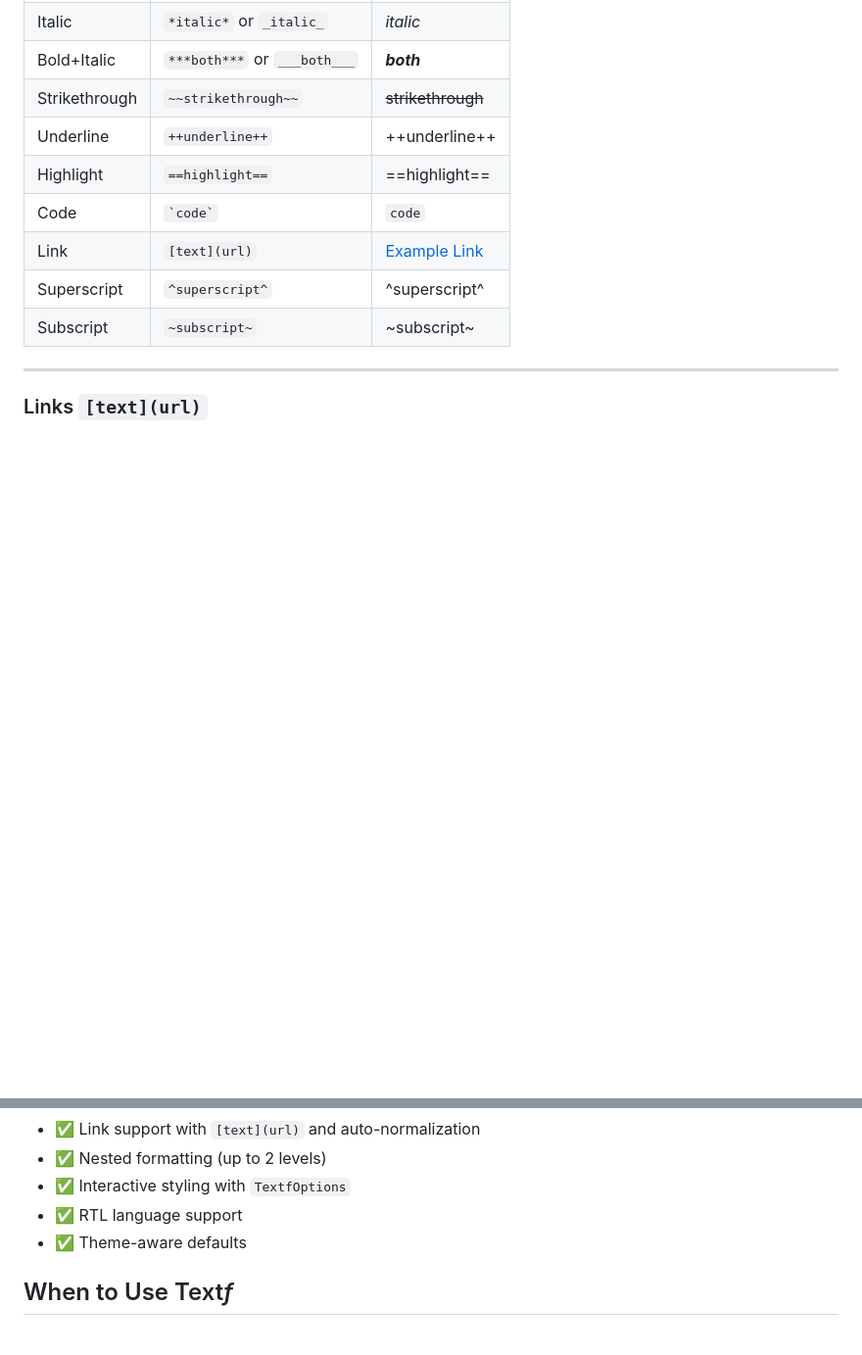
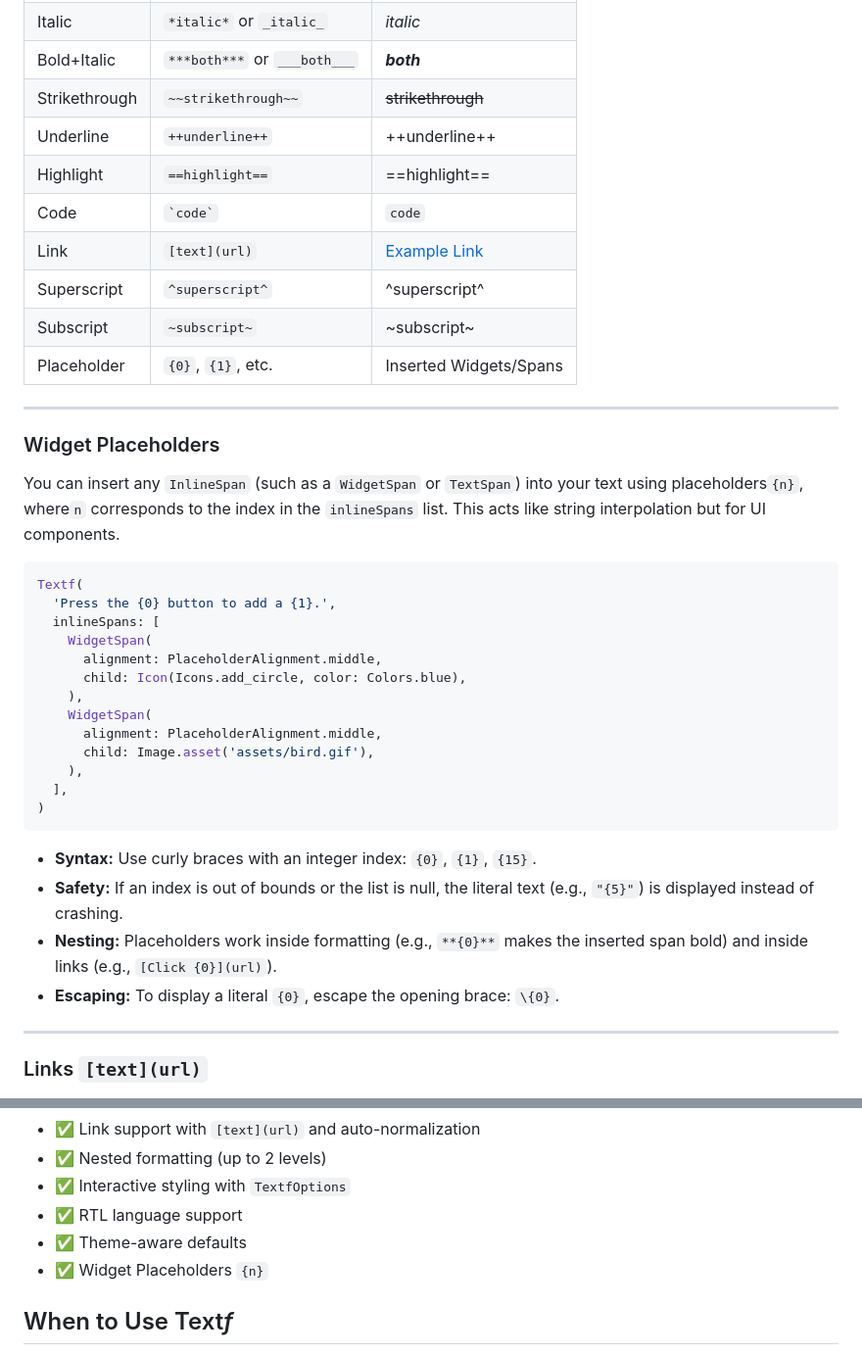
Before and after one commit to PhilippHGerber/textf, a Markdown page: README.md, 2 parts joined by grey strips. Shown at 98% size. GitHub-like rendering; blank space fills up the shorter version.

Commit message:
feat(readme): add documentation for widget placeholders and their usage

````diff
--- a/README.md
+++ b/README.md
@@ -91,6 +91,34 @@ Textf supports the following inline formatting syntax, similar to a subset of Ma
 | Link          | `[text](url)`                | [Example Link](https://example.com) |
 | Superscript   | `^superscript^`              | ^superscript^                       |
 | Subscript     | `~subscript~`                | ~subscript~                         |
+| Placeholder   | `{0}`, `{1}`, etc.           | Inserted Widgets/Spans              |
+
+---
+
+### Widget Placeholders
+
+You can insert any `InlineSpan` (such as a `WidgetSpan` or `TextSpan`) into your text using placeholders`{n}`, where`n` corresponds to the index in the `inlineSpans` list. This acts like string interpolation but for UI components.
+
+```dart
+Textf(
+  'Press the {0} button to add a {1}.',
+  inlineSpans: [
+    WidgetSpan(
+      alignment: PlaceholderAlignment.middle,
+      child: Icon(Icons.add_circle, color: Colors.blue),
+    ),
+    WidgetSpan(
+      alignment: PlaceholderAlignment.middle,
+      child: Image.asset('assets/bird.gif'),
+    ),
+  ],
+)
+```
+
+* **Syntax:** Use curly braces with an integer index: `{0}`, `{1}`, `{15}`.
+* **Safety:** If an index is out of bounds or the list is null, the literal text (e.g., `"{5}"`) is displayed instead of crashing.
+* **Nesting:** Placeholders work inside formatting (e.g., `**{0}**` makes the inserted span bold) and inside links (e.g., `[Click {0}](url)`).
+* **Escaping:** To display a literal `{0}`, escape the opening brace: `\{0}`.
 
 ---
 
@@ -229,6 +257,7 @@ Performance benchmarks show Textf maintains smooth rendering (60+ FPS) even with
 * ✅ Interactive styling with `TextfOptions`
 * ✅ RTL language support
 * ✅ Theme-aware defaults
+* ✅ Widget Placeholders `{n}`
 
 ## When to Use Text*f*
 
````
